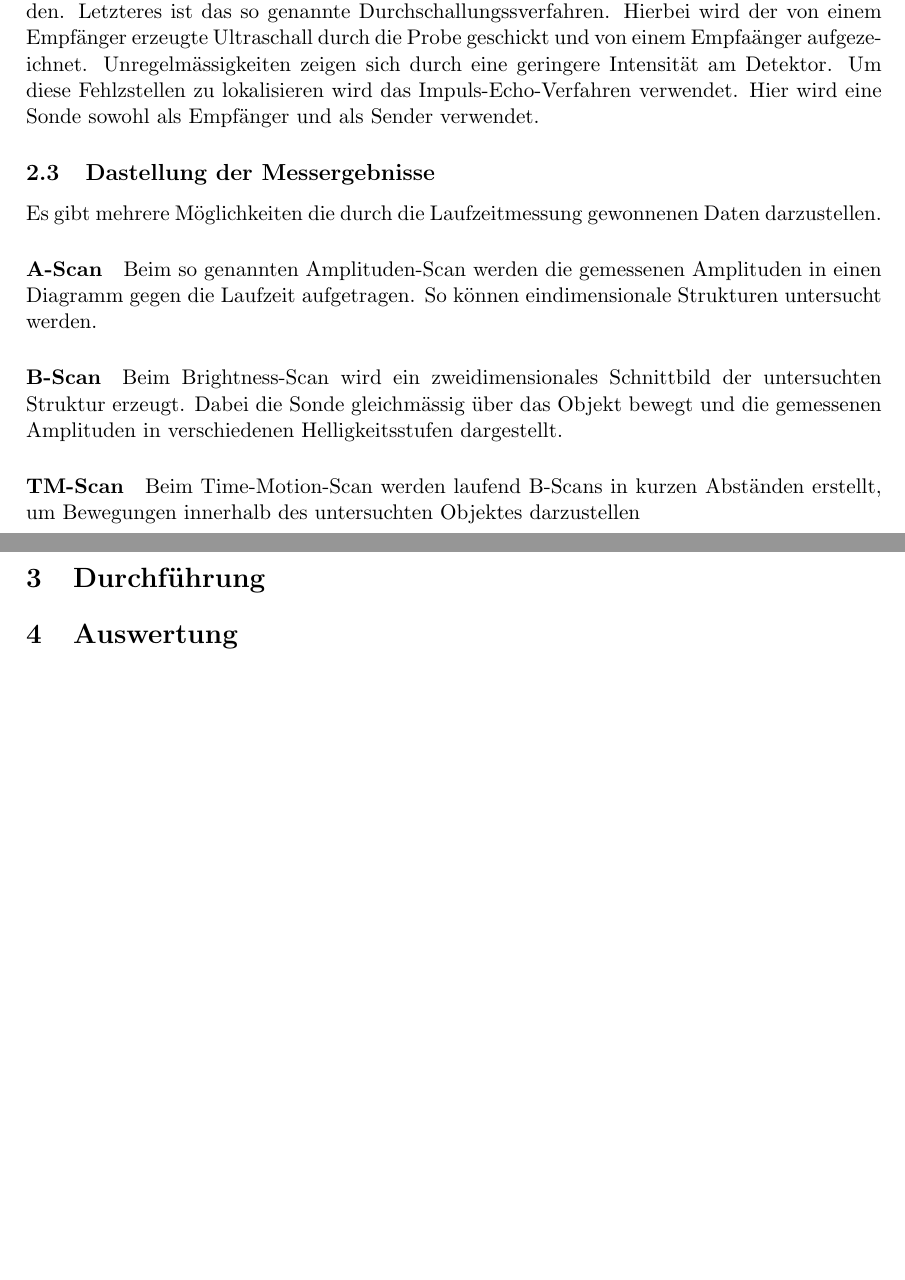
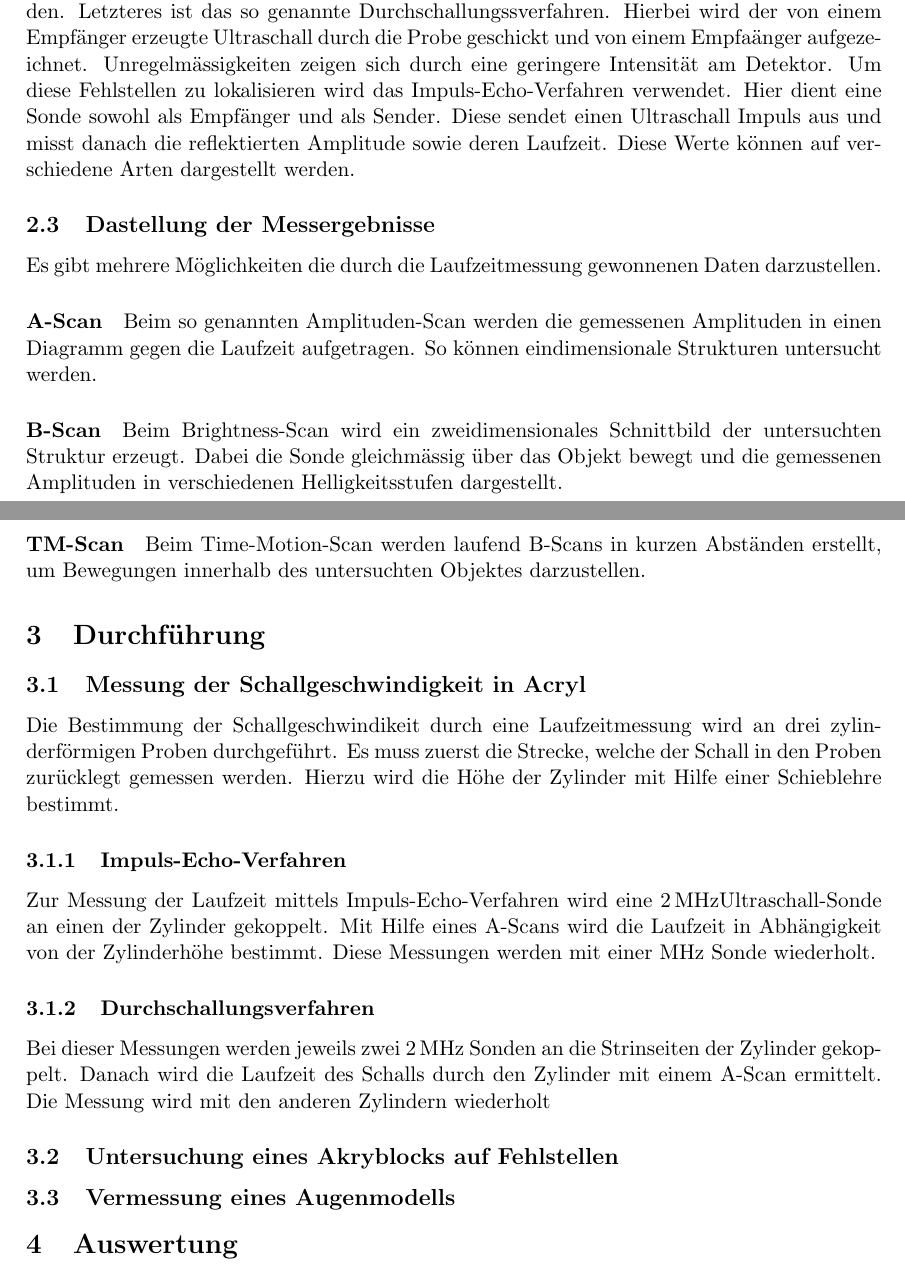
Before and after one commit to mbieker/US1, a LaTeX document (protokoll.tex): two parts of pages 2 and 3 of 3, joined at a grey line, cut so that both start at the same text, the shorter picture padded with empty space. Compiled offline with pdfLaTeX.

Commit message:
auf zu frau siegmann

```diff
--- a/protokoll.tex
+++ b/protokoll.tex
@@ -45,15 +45,24 @@ Schallwellen im Frequenzbereich von \SI{20}{\hertz} bis \SI{1}{\giga\hertz} werd
 \subsection{Erzeugung und Detektion von Ultraschall}
 In den meiten Anwendungen wird Ultraschall mit Hilfe des reziproken piezo-elektrischen Effektes erzeugt. Hierbei wird ein Kristall (zum Beispiel Quarz) durch ein angelegtes elektrisches Feld zu Schwingungen angeregt. Stimmt die Frequenz der Anregung mit der Eigenfrequenz des Kristalls \"uberein, so kommt es auf Grund von Resonanz zu einer Abstrahlung von Ultraschallwellen mit hoher Intensit\"at.  Die Umkehrung dieses Effektes wird auch zur Detektion des reflektierten Ultraschalls angewandt.
 \subsection{Messverfahren}
-Die Messung kann entweder mit einer oder mit zwei Ultraschallsonden durchgef\"uhrt werden. Letzteres ist das so genannte Durchschallungssverfahren. Hierbei wird der von einem Empf\"anger erzeugte Ultraschall durch die Probe geschickt und von einem Empfa\"anger aufgezeichnet. Unregelm\"assigkeiten zeigen sich durch eine geringere Intensit\"at am Detektor. Um diese Fehlzstellen zu lokalisieren wird das Impuls-Echo-Verfahren verwendet. Hier wird eine Sonde sowohl als Empf\"anger und als Sender verwendet.
+Die Messung kann entweder mit einer oder mit zwei Ultraschallsonden durchgef\"uhrt werden. Letzteres ist das so genannte Durchschallungssverfahren. Hierbei wird der von einem Empf\"anger erzeugte Ultraschall durch die Probe geschickt und von einem Empfa\"anger aufgezeichnet. Unregelm\"assigkeiten zeigen sich durch eine geringere Intensit\"at am Detektor. Um diese Fehlstellen zu lokalisieren wird das Impuls-Echo-Verfahren verwendet. Hier dient eine Sonde sowohl als Empf\"anger und als Sender. Diese sendet einen Ultraschall Impuls aus und misst danach die reflektierten Amplitude sowie deren Laufzeit. Diese Werte k\"onnen auf verschiedene Arten dargestellt werden.
 \subsection{Dastellung der Messergebnisse}
 Es gibt mehrere M\"oglichkeiten die durch die Laufzeitmessung gewonnenen Daten darzustellen.
 \paragraph{A-Scan} Beim so genannten Amplituden-Scan werden die gemessenen Amplituden in einen Diagramm gegen die Laufzeit aufgetragen. So k\"onnen eindimensionale Strukturen untersucht werden.
 \paragraph{B-Scan}
 Beim Brightness-Scan wird ein zweidimensionales Schnittbild der untersuchten Struktur erzeugt. Dabei die Sonde gleichm\"assig \"uber das Objekt bewegt und die gemessenen Amplituden in verschiedenen Helligkeitsstufen dargestellt.
-\paragraph{TM-Scan} Beim Time-Motion-Scan werden laufend B-Scans in kurzen Abst\"anden erstellt, um Bewegungen innerhalb des untersuchten Objektes darzustellen
+\paragraph{TM-Scan} Beim Time-Motion-Scan werden laufend B-Scans in kurzen Abst\"anden erstellt, um Bewegungen innerhalb des untersuchten Objektes darzustellen.
 
 \section{Durchf\"uhrung }
+
+\subsection{Messung der Schallgeschwindigkeit in Acryl}
+Die Bestimmung der Schallgeschwindikeit durch eine Laufzeitmessung wird an drei zylinderf\"ormigen Proben durchgef\"uhrt. Es muss zuerst die Strecke, welche der Schall in den Proben zur\"ucklegt gemessen werden. Hierzu wird die H\"ohe der Zylinder mit Hilfe einer Schieblehre bestimmt.
+\subsubsection{Impuls-Echo-Verfahren}
+Zur Messung der Laufzeit mittels Impuls-Echo-Verfahren wird eine \SI{2}{\mega\hertz}Ultraschall-Sonde an einen der Zylinder gekoppelt. Mit Hilfe eines A-Scans wird die Laufzeit in Abh\"angigkeit von der Zylinderh\"ohe bestimmt. Diese Messungen werden mit einer \SI{}{\mega\hertz} Sonde wiederholt.
+\subsubsection{Durchschallungsverfahren}
+Bei dieser Messungen werden jeweils zwei \SI{2}{\mega\hertz} Sonden an die Strinseiten der Zylinder gekoppelt. Danach wird die Laufzeit des Schalls durch den Zylinder mit einem A-Scan ermittelt. Die Messung wird mit den anderen Zylindern wiederholt
+\subsection{Untersuchung eines Akryblocks auf Fehlstellen}
+\subsection{Vermessung eines  Augenmodells}
 \section{Auswertung}
 
 \section{Quellen}
```
